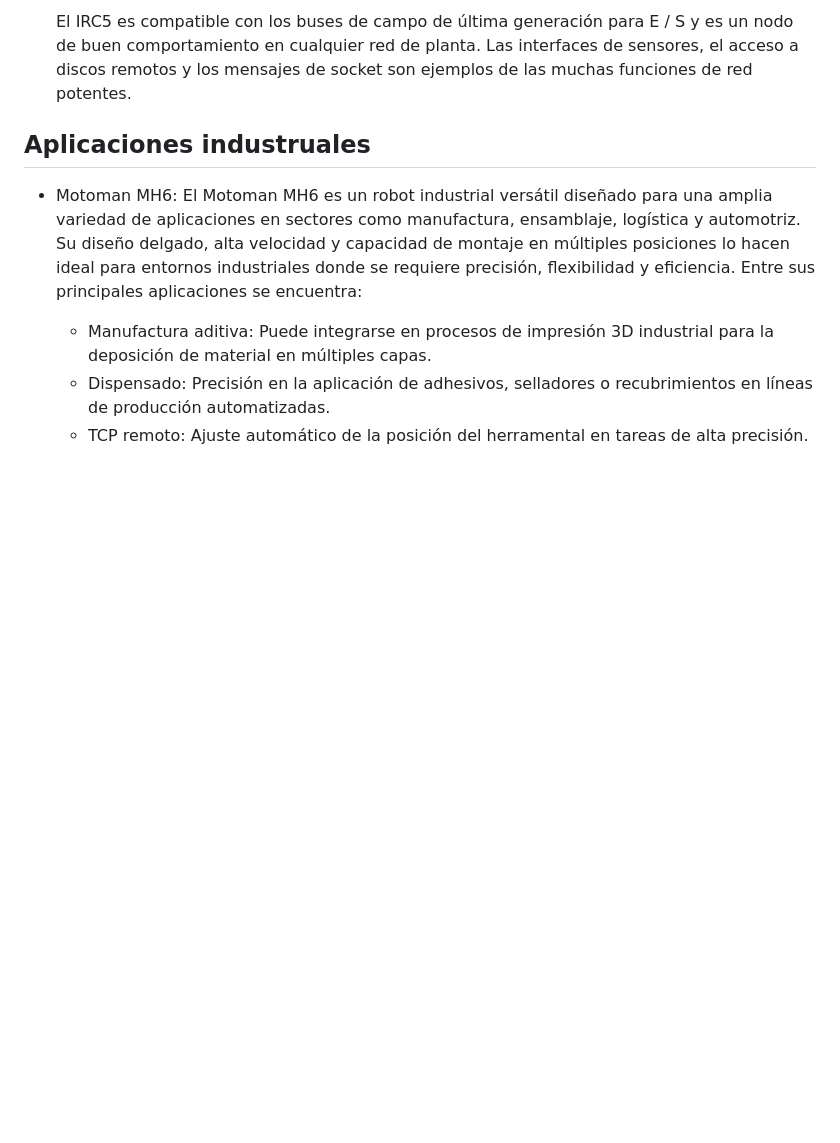
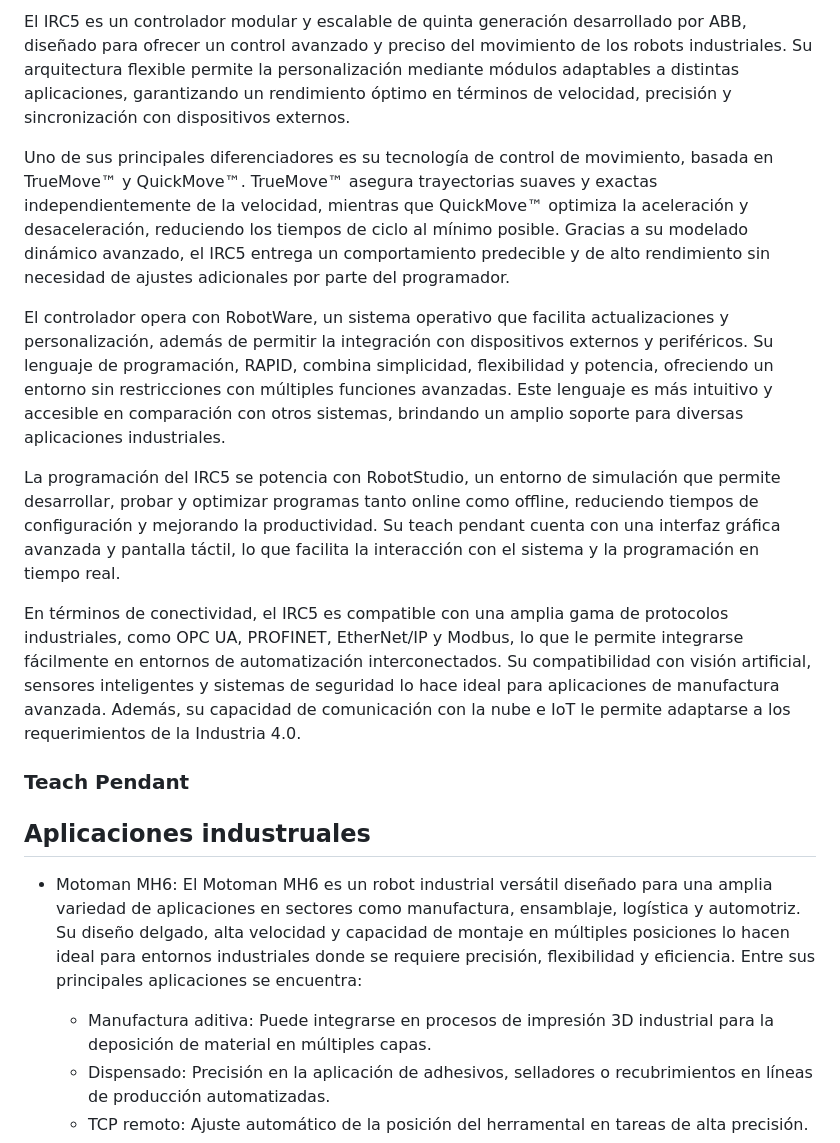
Before and after one commit to CatalinaCriollo/Lab2-Robotica, a Markdown page: README.md, the part around the change printed below. GitHub-like rendering; blank space fills up the shorter version.

```diff
--- a/README.md
+++ b/README.md
@@ -48,5 +55,17 @@ En este informe de laboratorio se comparan dos manipuladores ampliamente utiliza
 
-    El IRC5 es compatible con los buses de campo de última generación para E / S y es un nodo de buen comportamiento en cualquier red de planta. Las interfaces de sensores, el acceso a discos remotos y los mensajes de socket son ejemplos de las muchas funciones de red potentes.
+El IRC5 es un controlador modular y escalable de quinta generación desarrollado por ABB, diseñado para ofrecer un control avanzado y preciso del movimiento de los robots industriales. Su arquitectura flexible permite la personalización mediante módulos adaptables a distintas aplicaciones, garantizando un rendimiento óptimo en términos de velocidad, precisión y sincronización con dispositivos externos.
+
+Uno de sus principales diferenciadores es su tecnología de control de movimiento, basada en TrueMove™ y QuickMove™. TrueMove™ asegura trayectorias suaves y exactas independientemente de la velocidad, mientras que QuickMove™ optimiza la aceleración y desaceleración, reduciendo los tiempos de ciclo al mínimo posible. Gracias a su modelado dinámico avanzado, el IRC5 entrega un comportamiento predecible y de alto rendimiento sin necesidad de ajustes adicionales por parte del programador.
+
+El controlador opera con RobotWare, un sistema operativo que facilita actualizaciones y personalización, además de permitir la integración con dispositivos externos y periféricos. Su lenguaje de programación, RAPID, combina simplicidad, flexibilidad y potencia, ofreciendo un entorno sin restricciones con múltiples funciones avanzadas. Este lenguaje es más intuitivo y accesible en comparación con otros sistemas, brindando un amplio soporte para diversas aplicaciones industriales.
+
+La programación del IRC5 se potencia con RobotStudio, un entorno de simulación que permite desarrollar, probar y optimizar programas tanto online como offline, reduciendo tiempos de configuración y mejorando la productividad. Su teach pendant cuenta con una interfaz gráfica avanzada y pantalla táctil, lo que facilita la interacción con el sistema y la programación en tiempo real.
+
+En términos de conectividad, el IRC5 es compatible con una amplia gama de protocolos industriales, como OPC UA, PROFINET, EtherNet/IP y Modbus, lo que le permite integrarse fácilmente en entornos de automatización interconectados. Su compatibilidad con visión artificial, sensores inteligentes y sistemas de seguridad lo hace ideal para aplicaciones de manufactura avanzada. Además, su capacidad de comunicación con la nube e IoT le permite adaptarse a los requerimientos de la Industria 4.0.
+
+
+### Teach Pendant
+
 ## Aplicaciones industruales
 
 * Motoman MH6: El Motoman MH6 es un robot industrial versátil diseñado para una amplia variedad de aplicaciones en sectores como manufactura, ensamblaje, logística y automotriz. Su diseño delgado, alta velocidad y capacidad de montaje en múltiples posiciones lo hacen ideal para entornos industriales donde se requiere precisión, flexibilidad y eficiencia. Entre sus principales aplicaciones se encuentra:
```
Also changed, not shown: other parts of README.md (+14 -7 lines).
